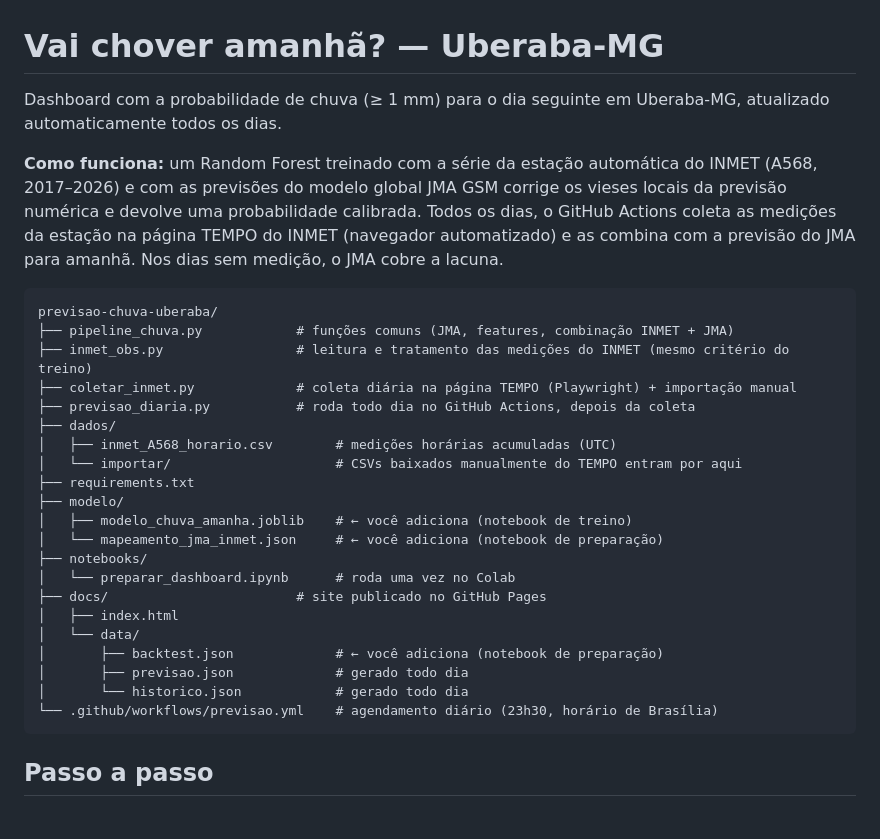
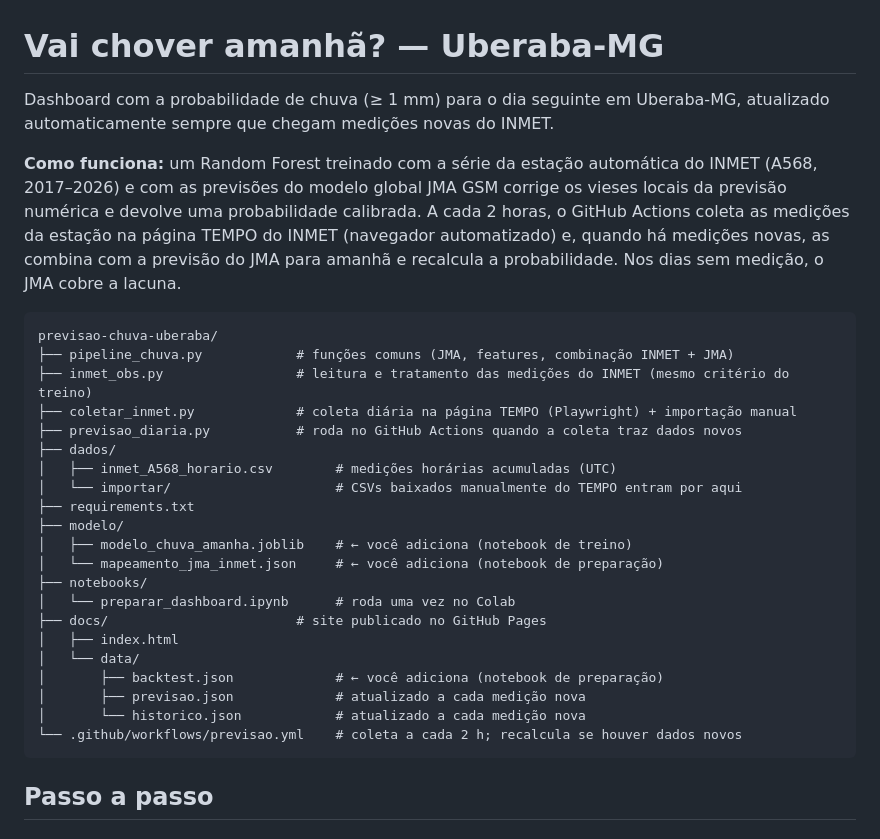
Before and after one commit to thi-damasceno/previsao-chuva-uberaba, a Markdown page: README.md, the part around the change. Rendered like a GitHub page.

````diff
--- a/README.md
+++ b/README.md
@@ -1,15 +1,15 @@
 # Vai chover amanhã? — Uberaba-MG
 
-Dashboard com a probabilidade de chuva (≥ 1 mm) para o dia seguinte em Uberaba-MG, atualizado automaticamente todos os dias.
+Dashboard com a probabilidade de chuva (≥ 1 mm) para o dia seguinte em Uberaba-MG, atualizado automaticamente sempre que chegam medições novas do INMET.
 
-**Como funciona:** um Random Forest treinado com a série da estação automática do INMET (A568, 2017–2026) e com as previsões do modelo global JMA GSM corrige os vieses locais da previsão numérica e devolve uma probabilidade calibrada. Todos os dias, o GitHub Actions coleta as medições da estação na página TEMPO do INMET (navegador automatizado) e as combina com a previsão do JMA para amanhã. Nos dias sem medição, o JMA cobre a lacuna.
+**Como funciona:** um Random Forest treinado com a série da estação automática do INMET (A568, 2017–2026) e com as previsões do modelo global JMA GSM corrige os vieses locais da previsão numérica e devolve uma probabilidade calibrada. A cada 2 horas, o GitHub Actions coleta as medições da estação na página TEMPO do INMET (navegador automatizado) e, quando há medições novas, as combina com a previsão do JMA para amanhã e recalcula a probabilidade. Nos dias sem medição, o JMA cobre a lacuna.
 
 ```
 previsao-chuva-uberaba/
 ├── pipeline_chuva.py            # funções comuns (JMA, features, combinação INMET + JMA)
 ├── inmet_obs.py                 # leitura e tratamento das medições do INMET (mesmo critério do treino)
 ├── coletar_inmet.py             # coleta diária na página TEMPO (Playwright) + importação manual
-├── previsao_diaria.py           # roda todo dia no GitHub Actions, depois da coleta
+├── previsao_diaria.py           # roda no GitHub Actions quando a coleta traz dados novos
 ├── dados/
 │   ├── inmet_A568_horario.csv        # medições horárias acumuladas (UTC)
 │   └── importar/                     # CSVs baixados manualmente do TEMPO entram por aqui
@@ -23,9 +23,9 @@ previsao-chuva-uberaba/
 │   ├── index.html
 │   └── data/
 │       ├── backtest.json             # ← você adiciona (notebook de preparação)
-│       ├── previsao.json             # gerado todo dia
-│       └── historico.json            # gerado todo dia
-└── .github/workflows/previsao.yml    # agendamento diário (23h30, horário de Brasília)
+│       ├── previsao.json             # atualizado a cada medição nova
+│       └── historico.json            # atualizado a cada medição nova
+└── .github/workflows/previsao.yml    # coleta a cada 2 h; recalcula se houver dados novos
 ```
 
 ## Passo a passo
````
